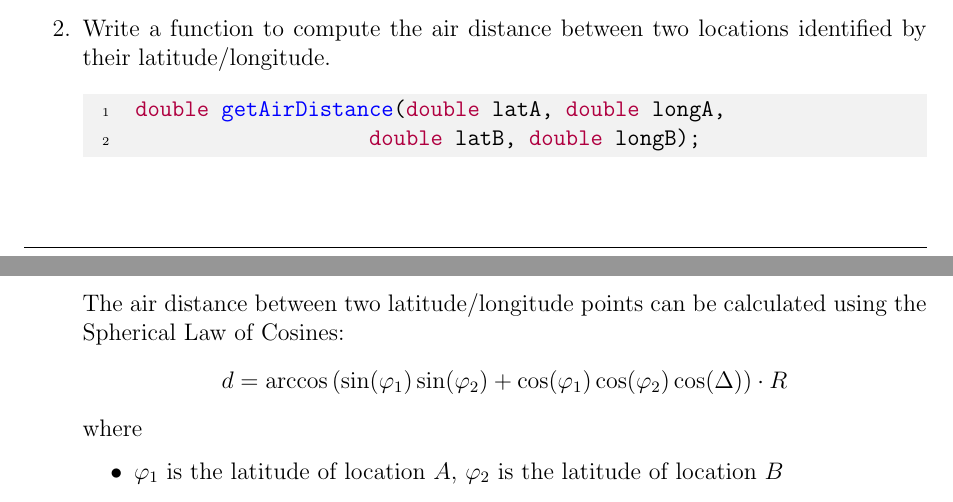
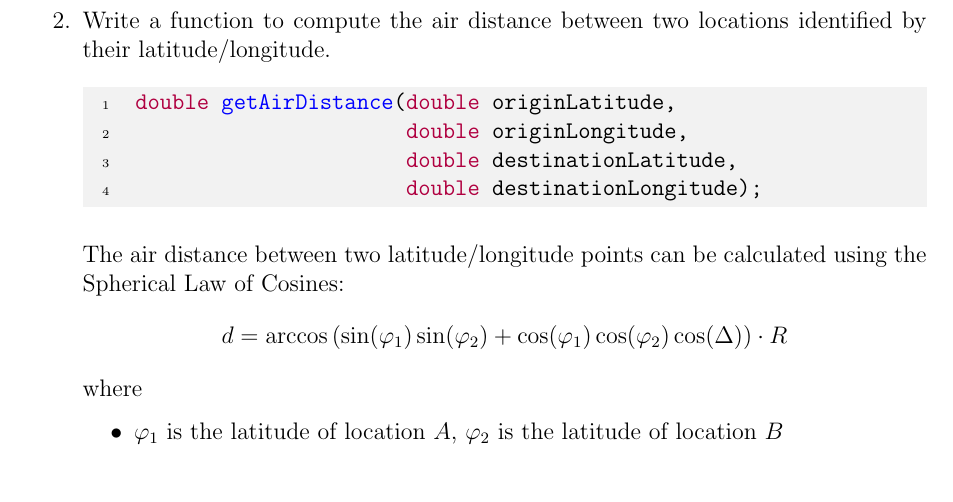
Before and after one commit to cbourke/ComputerScienceI, a LaTeX document (hacks/hack5.0.tex): two parts of pages 1 and 2 of 3 before the commit and part of page 2 of 3 after it, the two joined at a grey line, cut so that both start at the same text. The pictures show the PDF file hacks/hack5.0.pdf that the author committed with the source.

Commit message:
formatted function

```diff
--- a/hacks/hack5.0.tex
+++ b/hacks/hack5.0.tex
@@ -49,11 +49,14 @@ functionality.
   \item \mintinline{c}{double degreesToRadians(double degree);} - Write a
   	function to convert degrees to radians using the formula
 		$$\frac{d\cdot \pi}{180}$$
+\newpage
   \item Write a function to compute the air distance between two locations
     identified by their latitude/longitude.
 \begin{minted}{c}
-double getAirDistance(double latA, double longA,
-                   double latB, double longB);
+double getAirDistance(double originLatitude,
+                      double originLongitude,
+                      double destinationLatitude,
+                      double destinationLongitude);
 \end{minted}
 The air distance between two latitude/longitude points can be calculated
 using the Spherical Law of Cosines:
```
Also changed, not shown: hacks/hack5.0.pdf.
